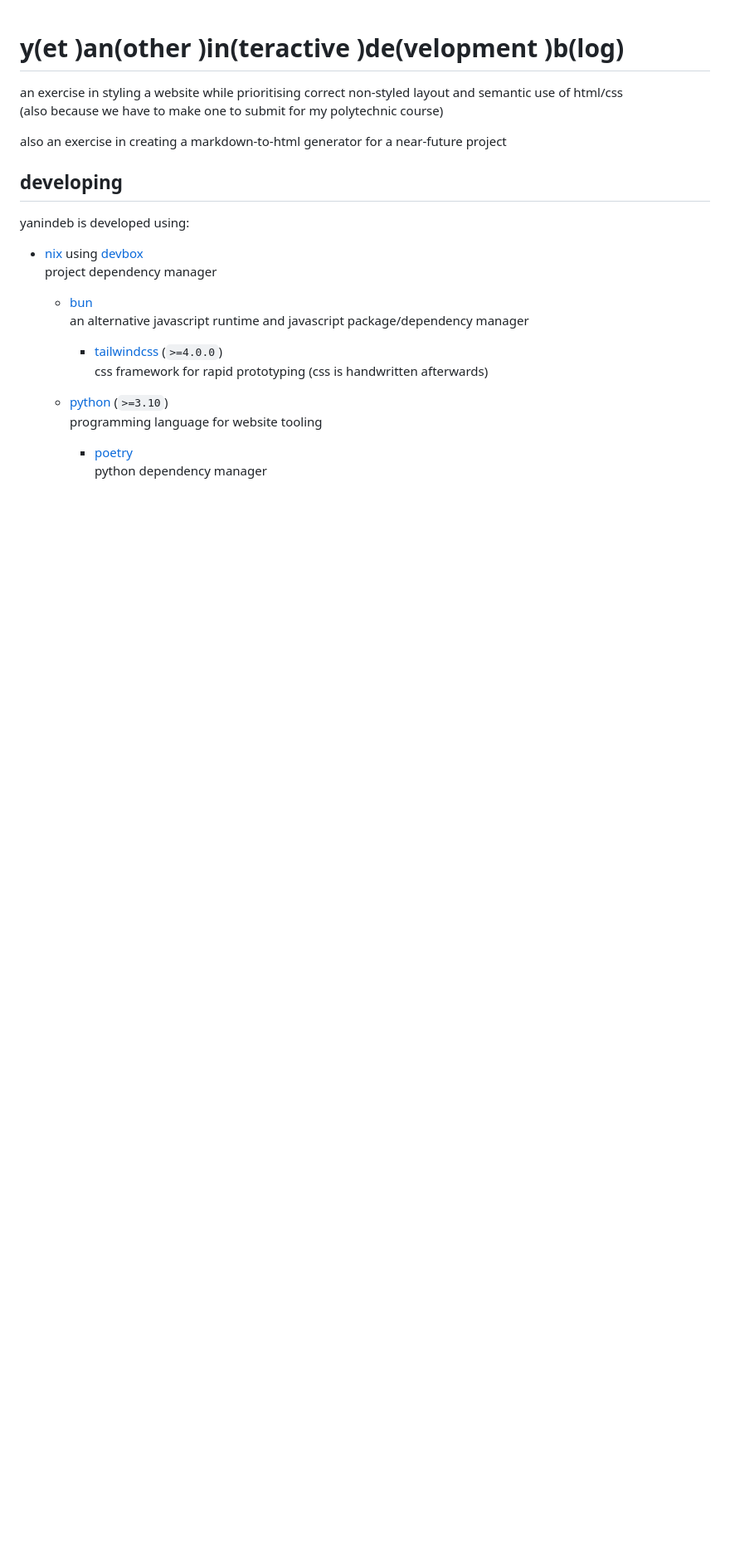
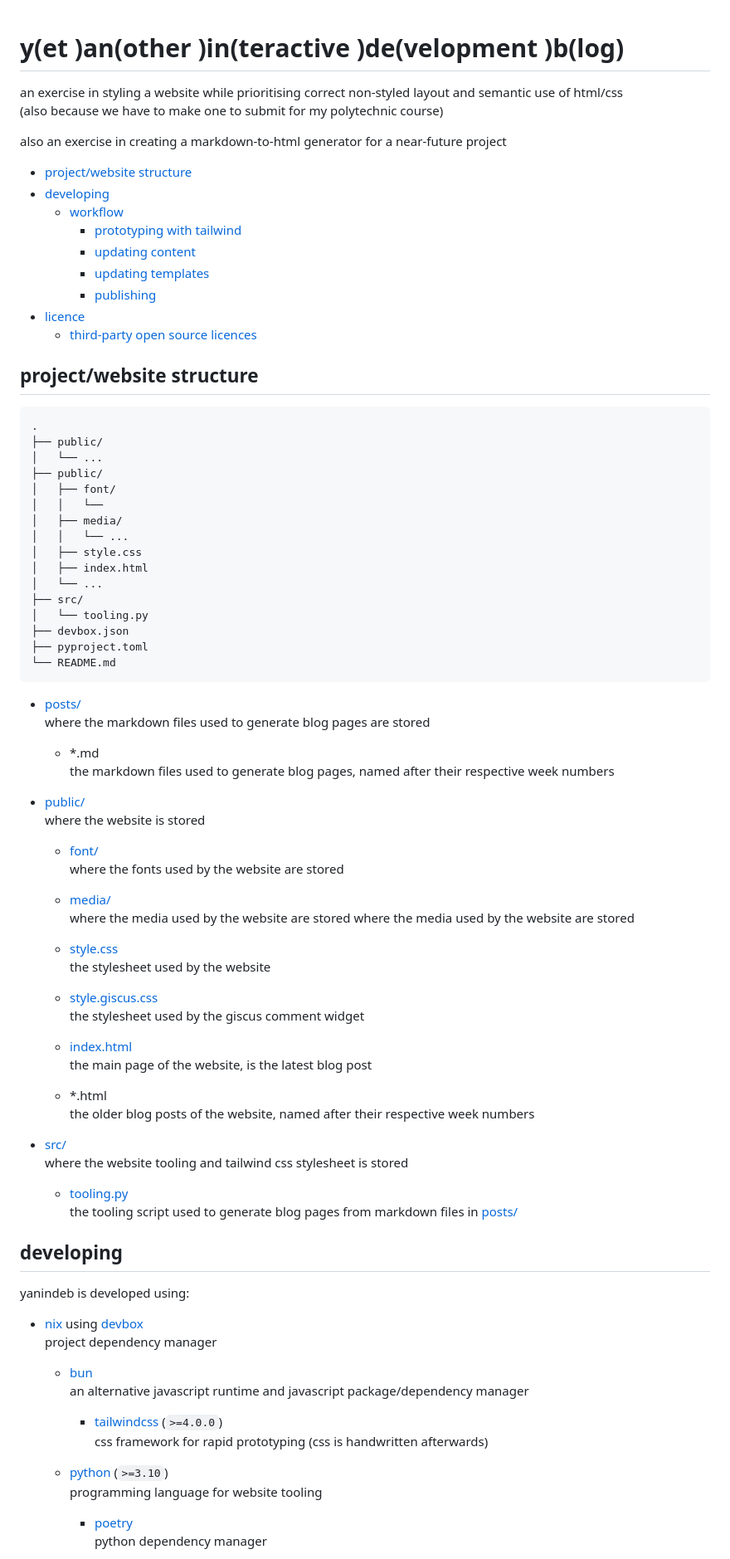
Before and after one commit to markjoshwel/yanindeb, a Markdown page: README.md, the part around the change. Shown at 83% size. Rendered like a GitHub page; blank space fills up the shorter version.

Commit message:
docs: toc and project structure

````diff
--- a/README.md
+++ b/README.md
@@ -5,6 +5,72 @@ semantic use of html/css
 (also because we have to make one to submit for my polytechnic course)
 
 also an exercise in creating a markdown-to-html generator for a near-future project
+
+- [project/website structure](#projectwebsite-structure)
+- [developing](#developing)
+  - [workflow](#workflow)
+    - [prototyping with tailwind](#prototyping-with-tailwind)
+    - [updating content](#updating-content)
+    - [updating templates](#updating-templates)
+    - [publishing](#publishing)
+- [licence](#licence)
+  - [third-party open source licences](#third-party-open-source-licences)
+
+## project/website structure
+
+```text
+.
+├── public/
+│   └── ...
+├── public/
+│   ├── font/
+│   │   └──
+│   ├── media/
+│   │   └── ...
+│   ├── style.css
+│   ├── index.html
+│   └── ...
+├── src/
+│   └── tooling.py
+├── devbox.json
+├── pyproject.toml
+└── README.md
+```
+
+- [posts/](posts/)
+  where the markdown files used to generate blog pages are stored
+
+  - \*.md
+    the markdown files used to generate blog pages, named after their respective week
+    numbers
+
+- [public/](public/)
+  where the website is stored
+
+  - [font/](public/font/)
+    where the fonts used by the website are stored
+
+  - [media/](public/media/)
+    where the media used by the website are stored
+    where the media used by the website are stored
+
+  - [style.css](public/style.css)
+    the stylesheet used by the website
+
+  - [style.giscus.css](public/style.giscus.css)
+    the stylesheet used by the giscus comment widget
+
+  - [index.html](public/index.html)
+    the main page of the website, is the latest blog post
+
+  - \*.html
+    the older blog posts of the website, named after their respective week numbers
+
+- [src/](src/)
+   where the website tooling and tailwind css stylesheet is stored
+
+  - [tooling.py](src/tooling.py)
+    the tooling script used to generate blog pages from markdown files in [posts/](posts/)
 
 ## developing
 
````
